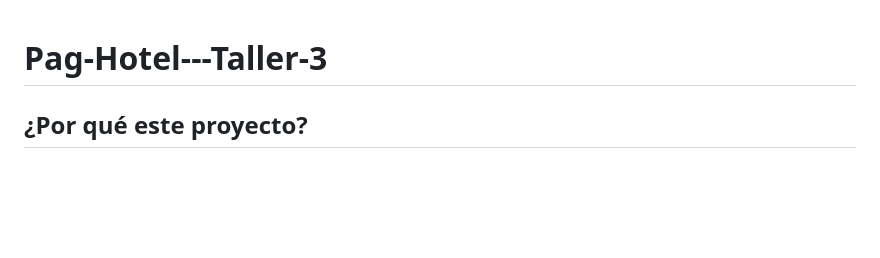
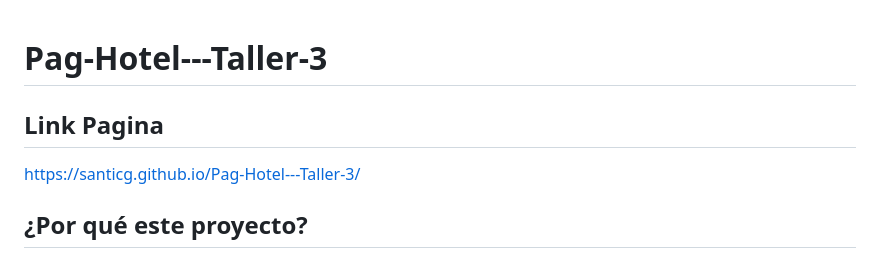
Before and after one commit to santiCG/Pag-Hotel---Taller-3, a Markdown page: README.md, the part around the change. Drawn GitHub-style; blank space fills up the shorter version.

Commit message:
bla bla bla

```diff
--- a/README.md
+++ b/README.md
@@ -1,4 +1,7 @@
 # Pag-Hotel---Taller-3
+
+## Link Pagina
+https://santicg.github.io/Pag-Hotel---Taller-3/
 
 ## ¿Por qué este proyecto?
 Este proyecto tiene como objetivo desarrollar una tienda en línea sencilla para un hotel que permita a los huéspedes explorar y adquirir productos de manera rápida y eficiente. La tienda ofrece una experiencia intuitiva, donde los clientes pueden agregar, eliminar y editar productos en su carrito de compras. Además, se integra un proceso de checkout simplificado que utiliza WhatsApp para enviar el pedido directamente al hotel, facilitando la comunicación y confirmación del pedido sin necesidad de un sistema de pagos en línea, dado que el pago se realizará en efectivo al momento de la entrega. Este enfoque garantiza una solución accesible y conveniente tanto para el hotel como para los huéspedes.
```
